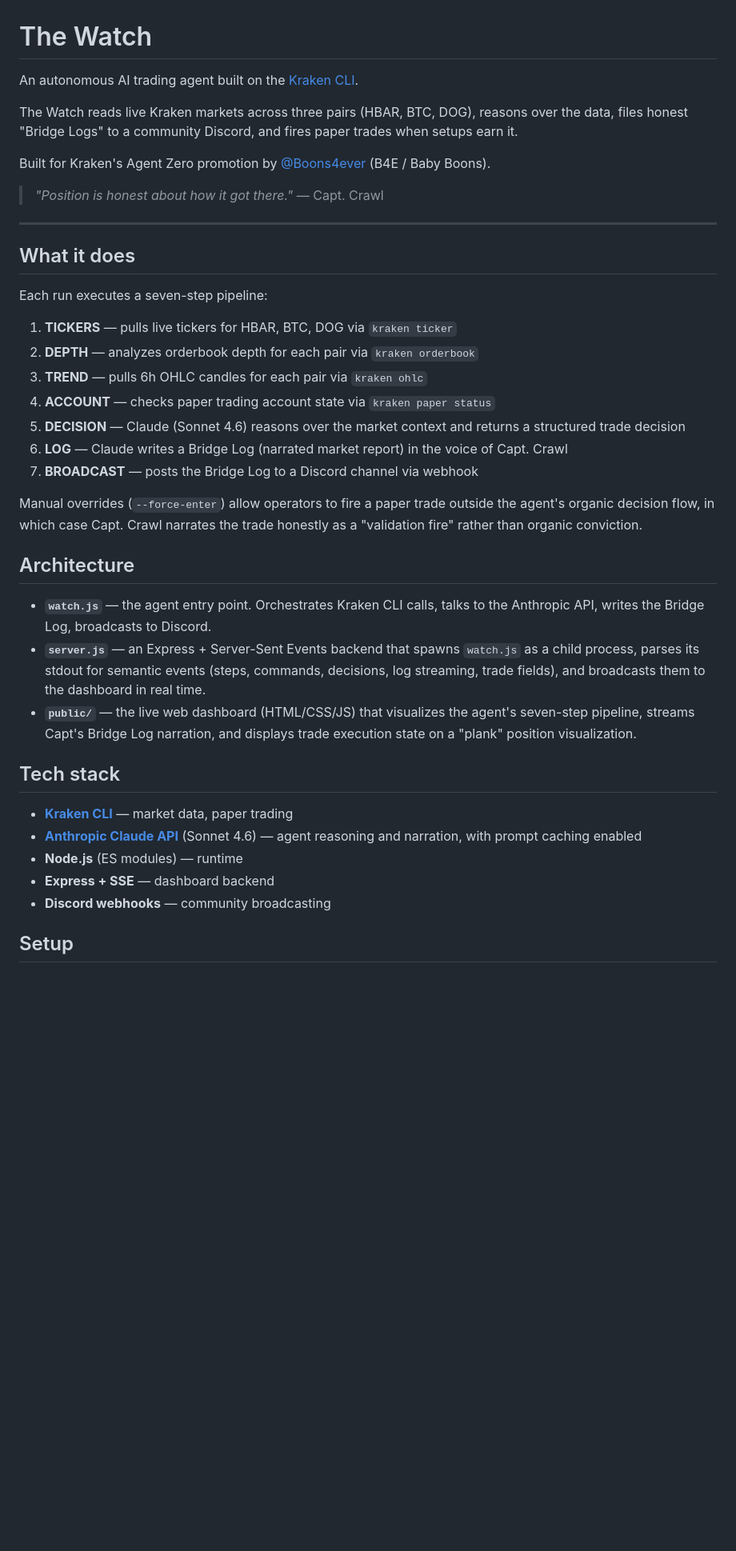
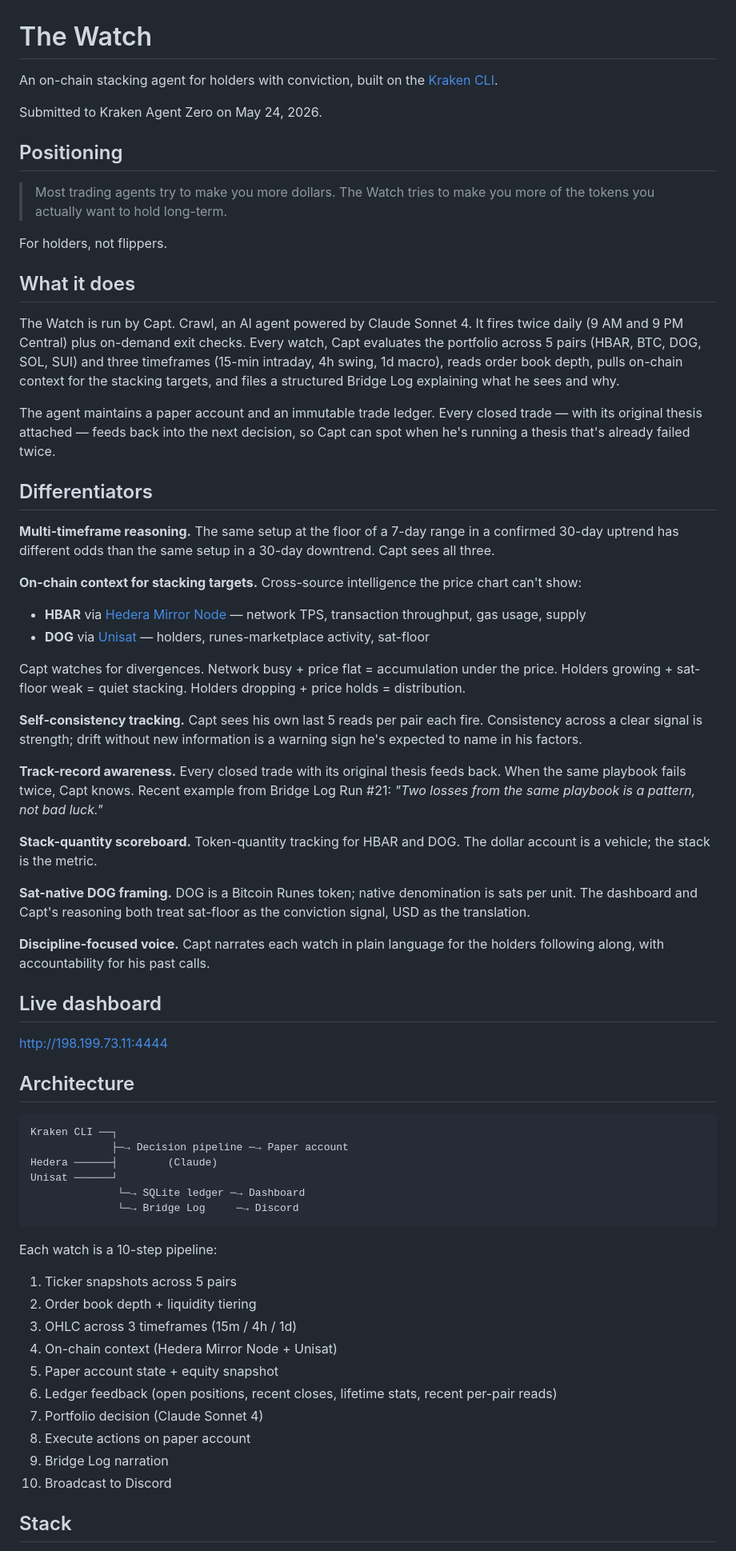
Before and after one commit to duke444x/the-watch, a Markdown page: README.md, the part around one of its changes. Shown at 80% size. GitHub-like rendering; blank space fills up the shorter version.

````diff
--- a/README.md
+++ b/README.md
@@ -1,42 +1,70 @@
 # The Watch
 
-An autonomous AI trading agent built on the [Kraken CLI](https://github.com/krakenfx/kraken-cli).
+An on-chain stacking agent for holders with conviction, built on the [Kraken CLI](https://github.com/krakenfx/kraken-cli).
 
-The Watch reads live Kraken markets across three pairs (HBAR, BTC, DOG), reasons over the data, files honest "Bridge Logs" to a community Discord, and fires paper trades when setups earn it.
+Submitted to Kraken Agent Zero on May 24, 2026.
 
-Built for Kraken's Agent Zero promotion by [@Boons4ever](https://x.com/Boons4ever) (B4E / Baby Boons).
+## Positioning
 
-> *"Position is honest about how it got there."* — Capt. Crawl
+> Most trading agents try to make you more dollars.
+> The Watch tries to make you more of the tokens you actually want to hold long-term.
 
----
+For holders, not flippers.
 
 ## What it does
 
-Each run executes a seven-step pipeline:
+The Watch is run by Capt. Crawl, an AI agent powered by Claude Sonnet 4. It fires twice daily (9 AM and 9 PM Central) plus on-demand exit checks. Every watch, Capt evaluates the portfolio across 5 pairs (HBAR, BTC, DOG, SOL, SUI) and three timeframes (15-min intraday, 4h swing, 1d macro), reads order book depth, pulls on-chain context for the stacking targets, and files a structured Bridge Log explaining what he sees and why.
 
-1. **TICKERS** — pulls live tickers for HBAR, BTC, DOG via `kraken ticker`
-2. **DEPTH** — analyzes orderbook depth for each pair via `kraken orderbook`
-3. **TREND** — pulls 6h OHLC candles for each pair via `kraken ohlc`
-4. **ACCOUNT** — checks paper trading account state via `kraken paper status`
-5. **DECISION** — Claude (Sonnet 4.6) reasons over the market context and returns a structured trade decision
-6. **LOG** — Claude writes a Bridge Log (narrated market report) in the voice of Capt. Crawl
-7. **BROADCAST** — posts the Bridge Log to a Discord channel via webhook
+The agent maintains a paper account and an immutable trade ledger. Every closed trade — with its original thesis attached — feeds back into the next decision, so Capt can spot when he's running a thesis that's already failed twice.
 
-Manual overrides (`--force-enter`) allow operators to fire a paper trade outside the agent's organic decision flow, in which case Capt. Crawl narrates the trade honestly as a "validation fire" rather than organic conviction.
+## Differentiators
+
+**Multi-timeframe reasoning.** The same setup at the floor of a 7-day range in a confirmed 30-day uptrend has different odds than the same setup in a 30-day downtrend. Capt sees all three.
+
+**On-chain context for stacking targets.** Cross-source intelligence the price chart can't show:
+
+- **HBAR** via [Hedera Mirror Node](https://mainnet-public.mirrornode.hedera.com) — network TPS, transaction throughput, gas usage, supply
+- **DOG** via [Unisat](https://open-api.unisat.io) — holders, runes-marketplace activity, sat-floor
+
+Capt watches for divergences. Network busy + price flat = accumulation under the price. Holders growing + sat-floor weak = quiet stacking. Holders dropping + price holds = distribution.
+
+**Self-consistency tracking.** Capt sees his own last 5 reads per pair each fire. Consistency across a clear signal is strength; drift without new information is a warning sign he's expected to name in his factors.
+
+**Track-record awareness.** Every closed trade with its original thesis feeds back. When the same playbook fails twice, Capt knows. Recent example from Bridge Log Run #21: *"Two losses from the same playbook is a pattern, not bad luck."*
+
+**Stack-quantity scoreboard.** Token-quantity tracking for HBAR and DOG. The dollar account is a vehicle; the stack is the metric.
+
+**Sat-native DOG framing.** DOG is a Bitcoin Runes token; native denomination is sats per unit. The dashboard and Capt's reasoning both treat sat-floor as the conviction signal, USD as the translation.
+
+**Discipline-focused voice.** Capt narrates each watch in plain language for the holders following along, with accountability for his past calls.
+
+## Live dashboard
+
+[http://198.199.73.11:4444](http://198.199.73.11:4444)
 
 ## Architecture
 
-- **`watch.js`** — the agent entry point. Orchestrates Kraken CLI calls, talks to the Anthropic API, writes the Bridge Log, broadcasts to Discord.
-- **`server.js`** — an Express + Server-Sent Events backend that spawns `watch.js` as a child process, parses its stdout for semantic events (steps, commands, decisions, log streaming, trade fields), and broadcasts them to the dashboard in real time.
-- **`public/`** — the live web dashboard (HTML/CSS/JS) that visualizes the agent's seven-step pipeline, streams Capt's Bridge Log narration, and displays trade execution state on a "plank" position visualization.
+```
+Kraken CLI ──┐
+             ├─→ Decision pipeline ─→ Paper account
+Hedera ──────┤        (Claude)
+Unisat ──────┘
+              └─→ SQLite ledger ─→ Dashboard
+              └─→ Bridge Log     ─→ Discord
+```
 
-## Tech stack
+Each watch is a 10-step pipeline:
 
-- **[Kraken CLI](https://github.com/krakenfx/kraken-cli)** — market data, paper trading
-- **[Anthropic Claude API](https://www.anthropic.com/api)** (Sonnet 4.6) — agent reasoning and narration, with prompt caching enabled
-- **Node.js** (ES modules) — runtime
-- **Express + SSE** — dashboard backend
-- **Discord webhooks** — community broadcasting
+1. Ticker snapshots across 5 pairs
+2. Order book depth + liquidity tiering
+3. OHLC across 3 timeframes (15m / 4h / 1d)
+4. On-chain context (Hedera Mirror Node + Unisat)
+5. Paper account state + equity snapshot
+6. Ledger feedback (open positions, recent closes, lifetime stats, recent per-pair reads)
+7. Portfolio decision (Claude Sonnet 4)
+8. Execute actions on paper account
+9. Bridge Log narration
+10. Broadcast to Discord
 
-## Setup
+## Stack
 
````
Also changed, not shown: other parts of README.md (+25 -68 lines).
